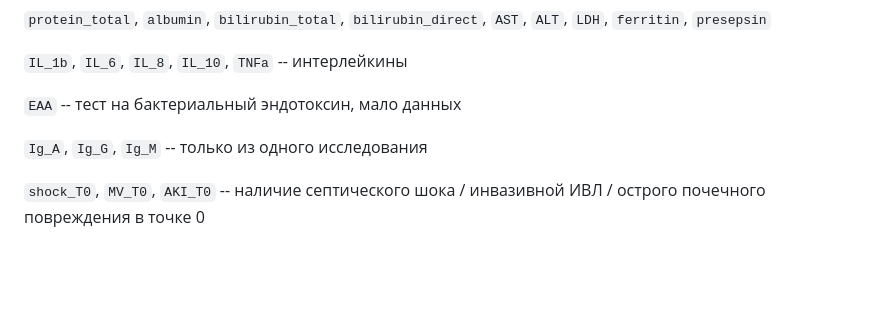
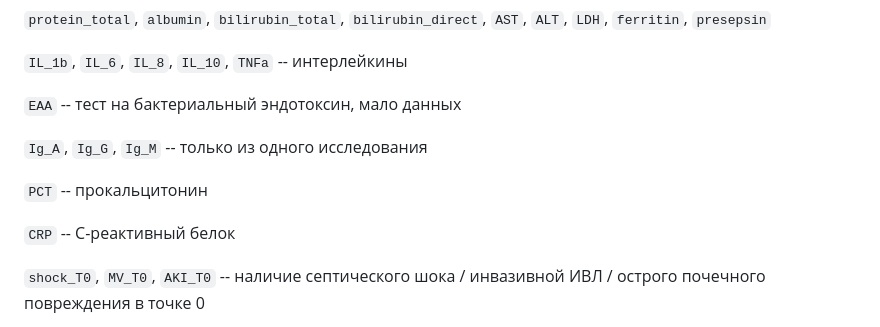
Before and after one commit to ovtarasov/sepsis_hemoadsorption, a Markdown page: discussions/2024-11-06.md, the part around the change. Drawn GitHub-style; blank space fills up the shorter version.

Commit message:
Update 2024-11-06.md
+ `PCT` -- прокальцитонин
`СRP` -- С-реактивный белок

```diff
--- a/discussions/2024-11-06.md
+++ b/discussions/2024-11-06.md
@@ -105,6 +105,10 @@ date: "2024-11-06"
 
 `Ig_A`, `Ig_G`, `Ig_M` -- только из одного исследования
 
+`PCT` -- прокальцитонин
+
+`СRP` -- С-реактивный белок
+
 `shock_T0`, `MV_T0`, `AKI_T0` -- наличие септического шока / инвазивной ИВЛ / острого почечного повреждения в точке 0
 
 `shock_dur_T0_first_end` -- продолжительность первого шока до завершения/гибели пациента
```
